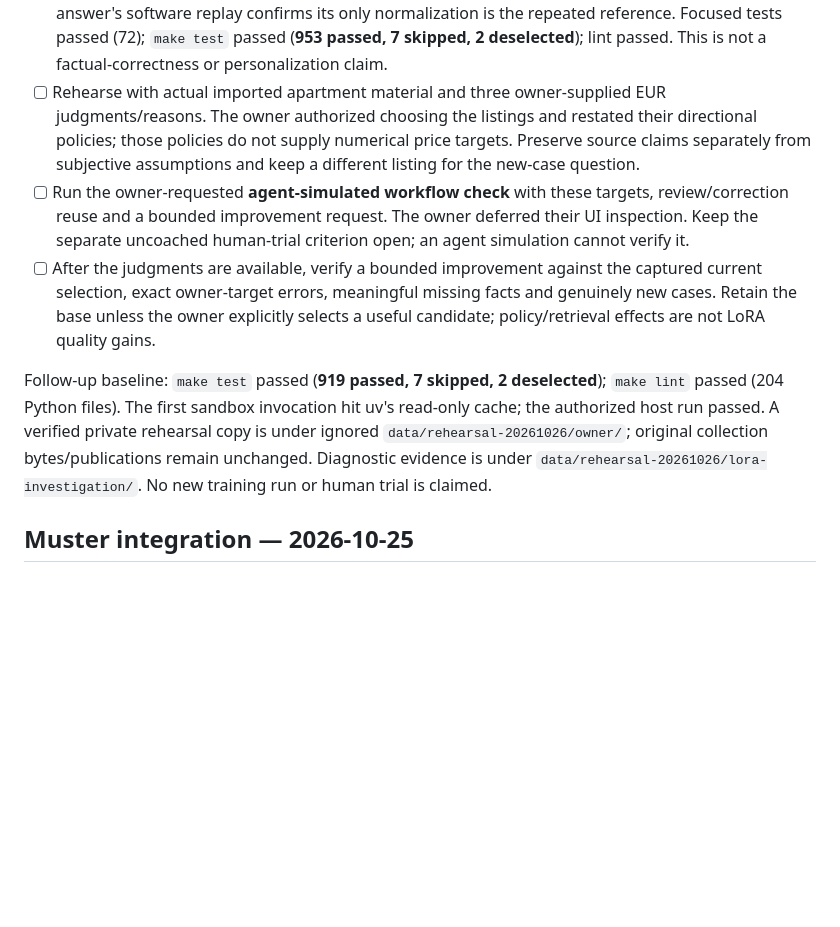
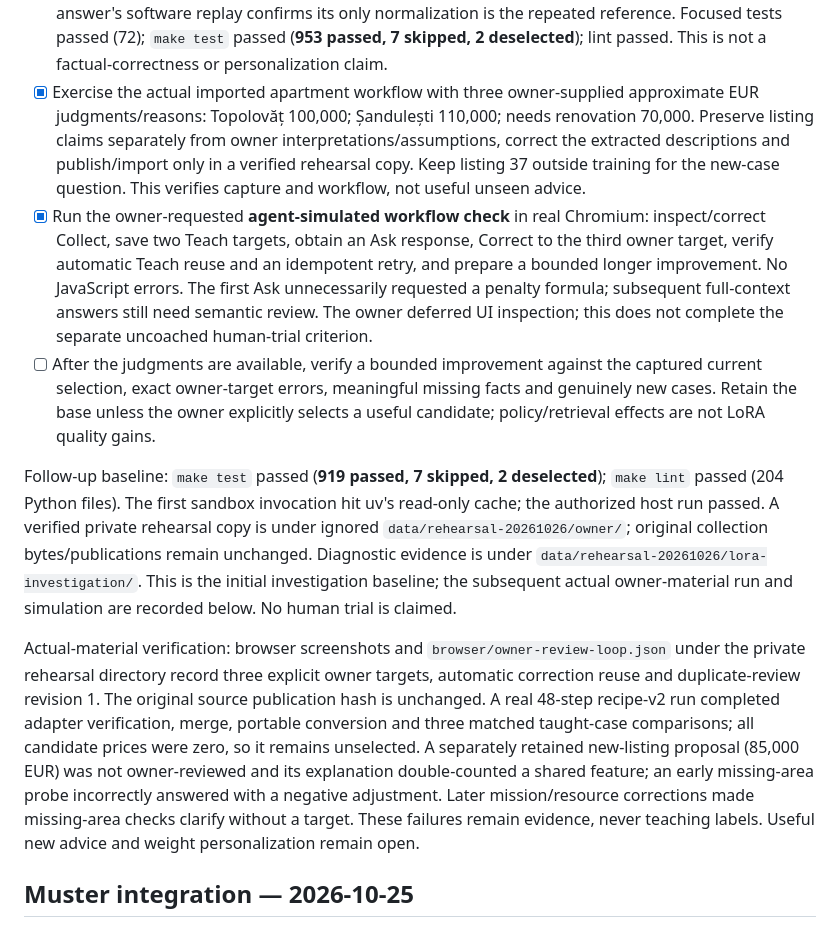
Before and after one commit to bdobrica/QuarterMaster, a Markdown page: TODO.md, the part around the change. GitHub-like rendering; blank space fills up the shorter version.

```diff
--- a/TODO.md
+++ b/TODO.md
@@ -43,11 +43,13 @@ Owner-material follow-up — 2026-10-26:
 - [x] Preserve an actionable timeout when the outer prediction deadline wins before the local adapter wraps it. Heavy owner-material requests exceeded the bound under concurrent GPU work; they were incorrectly labelled invalid answers. Number/category regression tests retain the exact input in Review and show an actionable timeout. `make test` passed (**924 passed, 7 skipped, 2 deselected**); `make lint` passed. This fixes error classification, not model quality or runtime speed.
 - [x] Make local serving CPU capacity configurable with a bounded `QM_LOCAL_THREADS` setting (1–32; historical default 4). Preserve generation parameters, model bytes and separate training/export limits. Four-thread full-owner-context checks timed out; sixteen-thread checks on the available 32-CPU host completed generation and correctly asked for missing area. Complete-case semantic errors remain a separate quality blocker. Focused checks passed (147); `make test` passed (**937 passed, 7 skipped, 2 deselected**); lint and Compose validation passed. No model promotion occurred.
 - [x] Normalize repeated references to the same accessible excerpt in new typed model answers, without changing their target/explanation or removing unknown references. Keep the direct public contract strict and share decoding across Ask, candidate replay and portable inference. A captured real answer's software replay confirms its only normalization is the repeated reference. Focused tests passed (72); `make test` passed (**953 passed, 7 skipped, 2 deselected**); lint passed. This is not a factual-correctness or personalization claim.
-- [ ] Rehearse with actual imported apartment material and three owner-supplied EUR judgments/reasons. The owner authorized choosing the listings and restated their directional policies; those policies do not supply numerical price targets. Preserve source claims separately from subjective assumptions and keep a different listing for the new-case question.
-- [ ] Run the owner-requested **agent-simulated workflow check** with these targets, review/correction reuse and a bounded improvement request. The owner deferred their UI inspection. Keep the separate uncoached human-trial criterion open; an agent simulation cannot verify it.
+- [x] Exercise the actual imported apartment workflow with three owner-supplied approximate EUR judgments/reasons: Topolovăț 100,000; Șandulești 110,000; needs renovation 70,000. Preserve listing claims separately from owner interpretations/assumptions, correct the extracted descriptions and publish/import only in a verified rehearsal copy. Keep listing 37 outside training for the new-case question. This verifies capture and workflow, not useful unseen advice.
+- [x] Run the owner-requested **agent-simulated workflow check** in real Chromium: inspect/correct Collect, save two Teach targets, obtain an Ask response, Correct to the third owner target, verify automatic Teach reuse and an idempotent retry, and prepare a bounded longer improvement. No JavaScript errors. The first Ask unnecessarily requested a penalty formula; subsequent full-context answers still need semantic review. The owner deferred UI inspection; this does not complete the separate uncoached human-trial criterion.
 - [ ] After the judgments are available, verify a bounded improvement against the captured current selection, exact owner-target errors, meaningful missing facts and genuinely new cases. Retain the base unless the owner explicitly selects a useful candidate; policy/retrieval effects are not LoRA quality gains.
 
-Follow-up baseline: `make test` passed (**919 passed, 7 skipped, 2 deselected**); `make lint` passed (204 Python files). The first sandbox invocation hit uv's read-only cache; the authorized host run passed. A verified private rehearsal copy is under ignored `data/rehearsal-20261026/owner/`; original collection bytes/publications remain unchanged. Diagnostic evidence is under `data/rehearsal-20261026/lora-investigation/`. No new training run or human trial is claimed.
+Follow-up baseline: `make test` passed (**919 passed, 7 skipped, 2 deselected**); `make lint` passed (204 Python files). The first sandbox invocation hit uv's read-only cache; the authorized host run passed. A verified private rehearsal copy is under ignored `data/rehearsal-20261026/owner/`; original collection bytes/publications remain unchanged. Diagnostic evidence is under `data/rehearsal-20261026/lora-investigation/`. This is the initial investigation baseline; the subsequent actual owner-material run and simulation are recorded below. No human trial is claimed.
+
+Actual-material verification: browser screenshots and `browser/owner-review-loop.json` under the private rehearsal directory record three explicit owner targets, automatic correction reuse and duplicate-review revision 1. The original source publication hash is unchanged. A real 48-step recipe-v2 run completed adapter verification, merge, portable conversion and three matched taught-case comparisons; all candidate prices were zero, so it remains unselected. A separately retained new-listing proposal (85,000 EUR) was not owner-reviewed and its explanation double-counted a shared feature; an early missing-area probe incorrectly answered with a negative adjustment. Later mission/resource corrections made missing-area checks clarify without a target. These failures remain evidence, never teaching labels. Useful new advice and weight personalization remain open.
 
 ## Muster integration — 2026-10-25
 
```
Also changed, not shown: README.md (+2 -0 lines), docs/operator-guide.md (+6 -2 lines).
